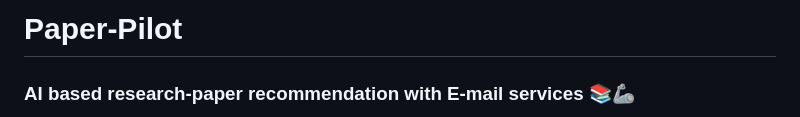
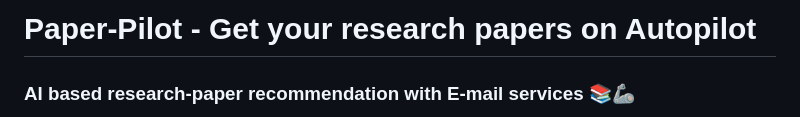
Before and after one commit to tanmayagrwl/Paperpilot, a Markdown page: README.md, the part around the change. Rendered like a GitHub page.

```diff
--- a/README.md
+++ b/README.md
@@ -1,4 +1,5 @@
-# Paper-Pilot
+# Paper-Pilot - Get your research papers on Autopilot
+
 ### AI based research-paper recommendation with E-mail services  📚🦾
 PaperPilot is an innovative research paper recommendation system that leverages artificial intelligence to provide personalized recommendations to researchers and scholars. With its powerful algorithms and integration of email services, PaperPilot aims to streamline the process of discovering relevant research papers and keeping users updated with the latest findings in their field.
 
```
